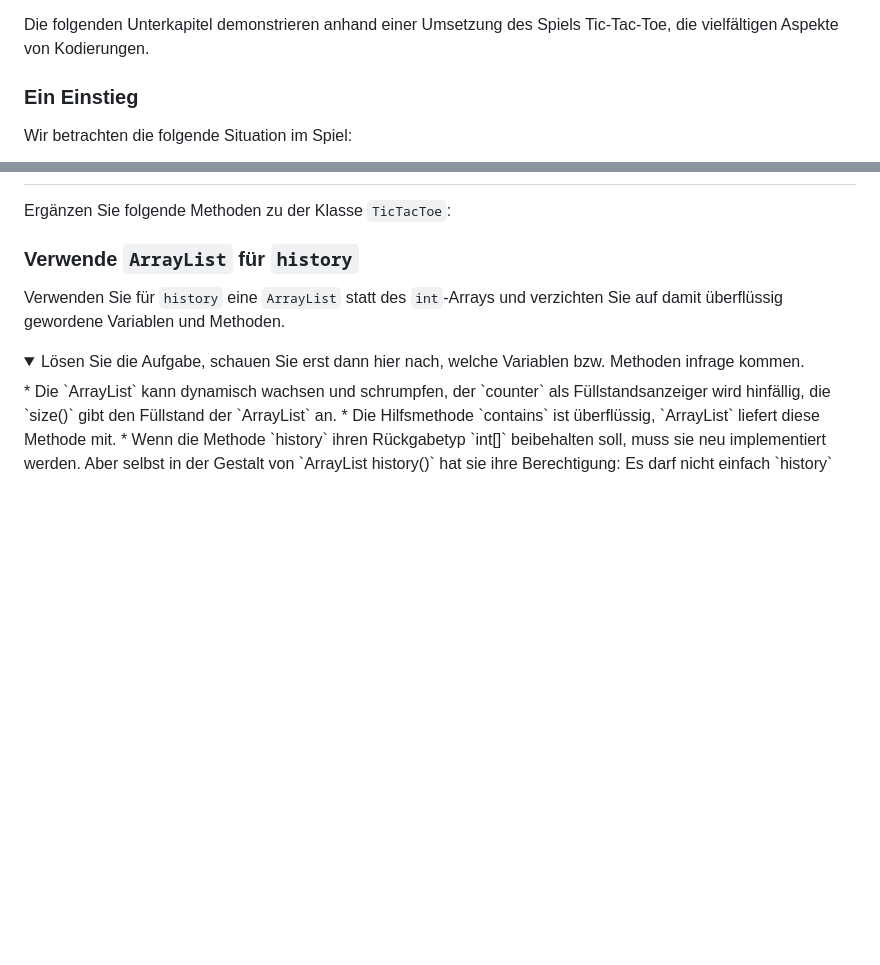
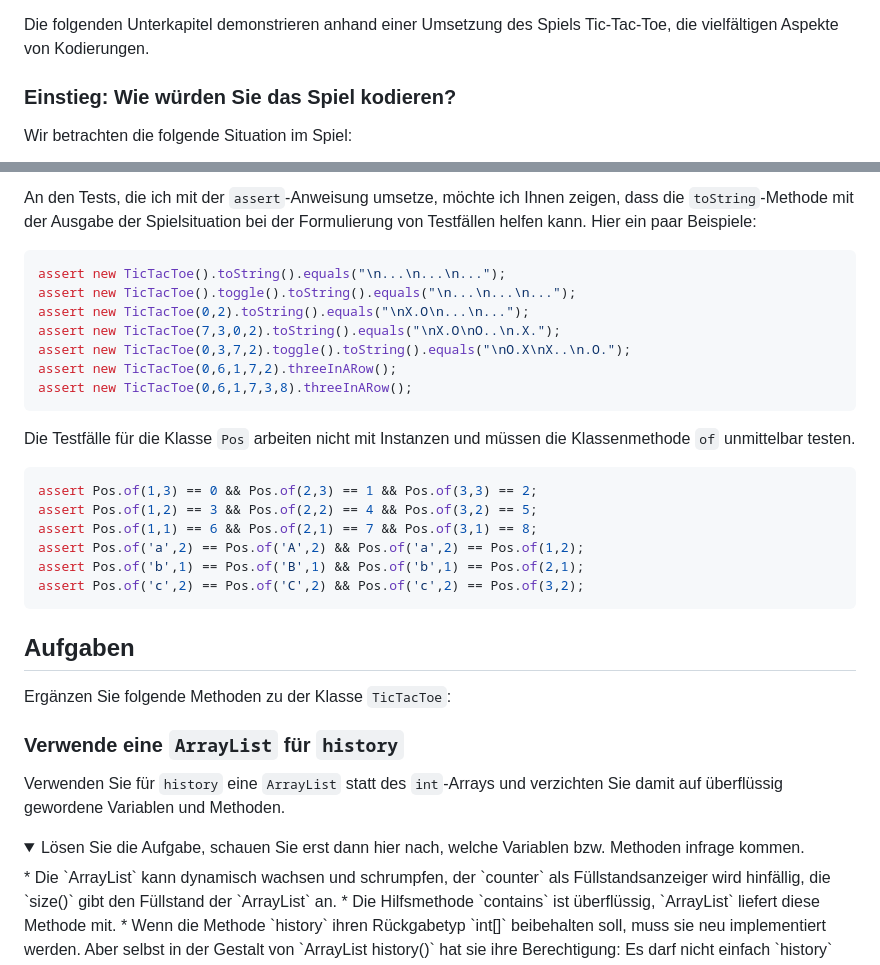
Before and after one commit to denkspuren/plj, a Markdown page: KodierungUndRepräsentation.md, 2 parts joined by grey strips. Rendered like a GitHub page; folded sections open; blank space fills up the shorter version.

Commit message:
Klasse Pos und Testfälle ergänzt

````diff
--- a/KodierungUndRepräsentation.md
+++ b/KodierungUndRepräsentation.md
@@ -150,7 +150,7 @@ Die folgenden Unterkapitel demonstrieren anhand einer Umsetzung des Spiels Tic-T
 wie mittels einer geeigneten Kodierung die Außendarstellung des Spiels auf eine interne Datenrepräsentation abgebildet wird.
 -->
 
-### Ein Einstieg
+### Einstieg: Wie würden Sie das Spiel kodieren?
 
 Wir betrachten die folgende Situation im Spiel:
 
@@ -438,9 +467,33 @@ O.X
+An den Tests, die ich mit der `assert`-Anweisung umsetze, möchte ich Ihnen zeigen, dass die `toString`-Methode mit der Ausgabe der Spielsituation bei der Formulierung von Testfällen helfen kann. Hier ein paar Beispiele:
+
+```java
+assert new TicTacToe().toString().equals("\n...\n...\n...");
+assert new TicTacToe().toggle().toString().equals("\n...\n...\n...");
+assert new TicTacToe(0,2).toString().equals("\nX.O\n...\n...");
+assert new TicTacToe(7,3,0,2).toString().equals("\nX.O\nO..\n.X.");
+assert new TicTacToe(0,3,7,2).toggle().toString().equals("\nO.X\nX..\n.O.");
+assert new TicTacToe(0,6,1,7,2).threeInARow();
+assert new TicTacToe(0,6,1,7,3,8).threeInARow();
+```
+
+Die Testfälle für die Klasse `Pos` arbeiten nicht mit Instanzen und müssen die Klassenmethode `of` unmittelbar testen.
+
+```java
+assert Pos.of(1,3) == 0 && Pos.of(2,3) == 1 && Pos.of(3,3) == 2;
+assert Pos.of(1,2) == 3 && Pos.of(2,2) == 4 && Pos.of(3,2) == 5;
+assert Pos.of(1,1) == 6 && Pos.of(2,1) == 7 && Pos.of(3,1) == 8;
+assert Pos.of('a',2) == Pos.of('A',2) && Pos.of('a',2) == Pos.of(1,2);
+assert Pos.of('b',1) == Pos.of('B',1) && Pos.of('b',1) == Pos.of(2,1);
+assert Pos.of('c',2) == Pos.of('C',2) && Pos.of('c',2) == Pos.of(3,2);
+```
+
+## Aufgaben
 
 Ergänzen Sie folgende Methoden zu der Klasse `TicTacToe`:
 
-### Verwende `ArrayList` für `history`
+### Verwende eine `ArrayList` für `history`
 
-Verwenden Sie für `history` eine `ArrayList` statt des `int`-Arrays und verzichten Sie auf damit überflüssig gewordene Variablen und Methoden.
+Verwenden Sie für `history` eine `ArrayList` statt des `int`-Arrays und verzichten Sie damit auf überflüssig gewordene Variablen und Methoden.
 
 <details>
     <summary>Lösen Sie die Aufgabe, schauen Sie erst dann hier nach, welche Variablen bzw. Methoden infrage kommen.</summary>
````
Also changed, not shown: other parts of KodierungUndRepräsentation.md (+30 -1 lines), KodierungUndRepräsentation/T3KoordinatenV1.png (added), KodierungUndRepräsentation/T3KoordinatenV2.png (added).
